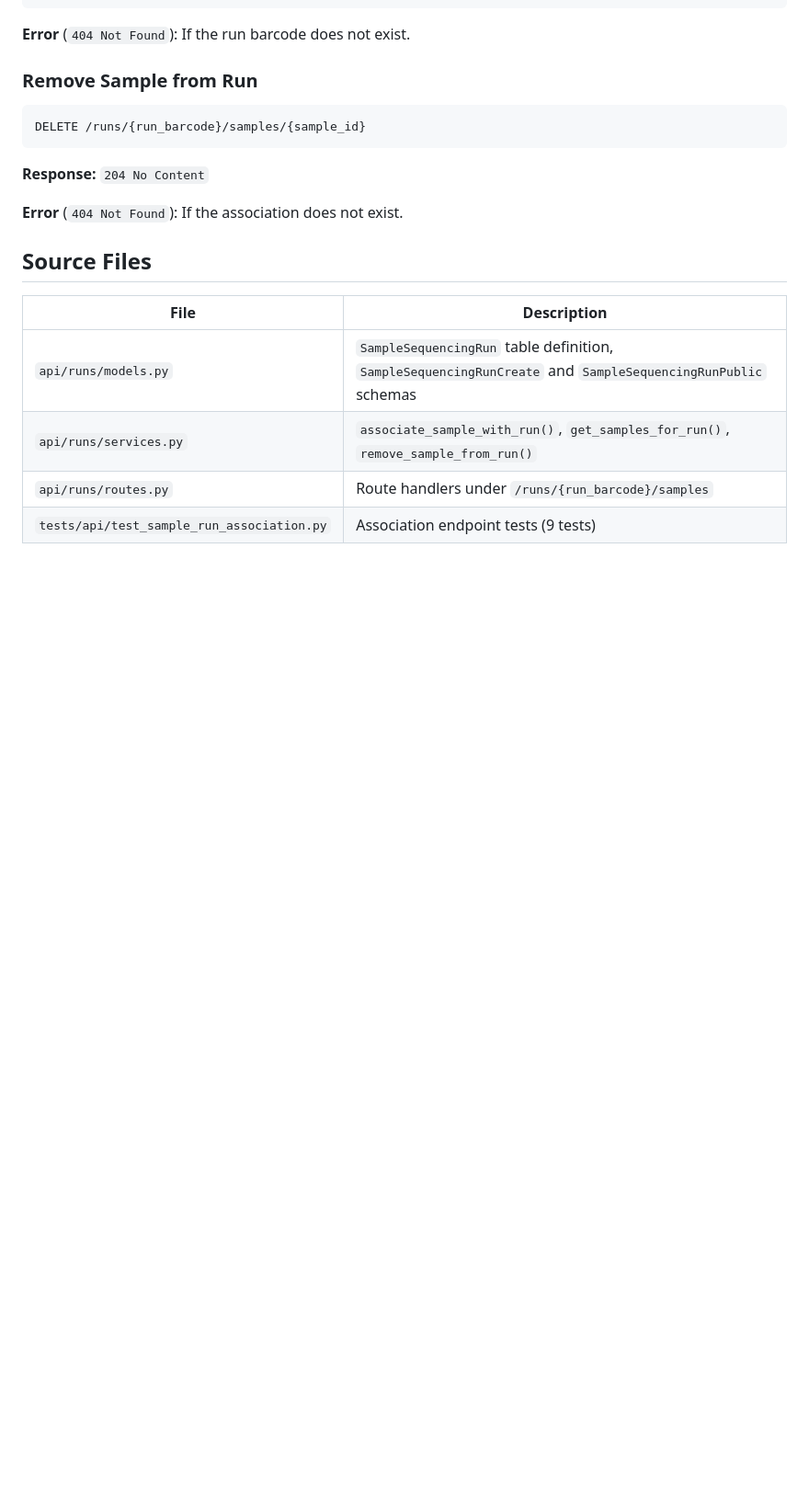
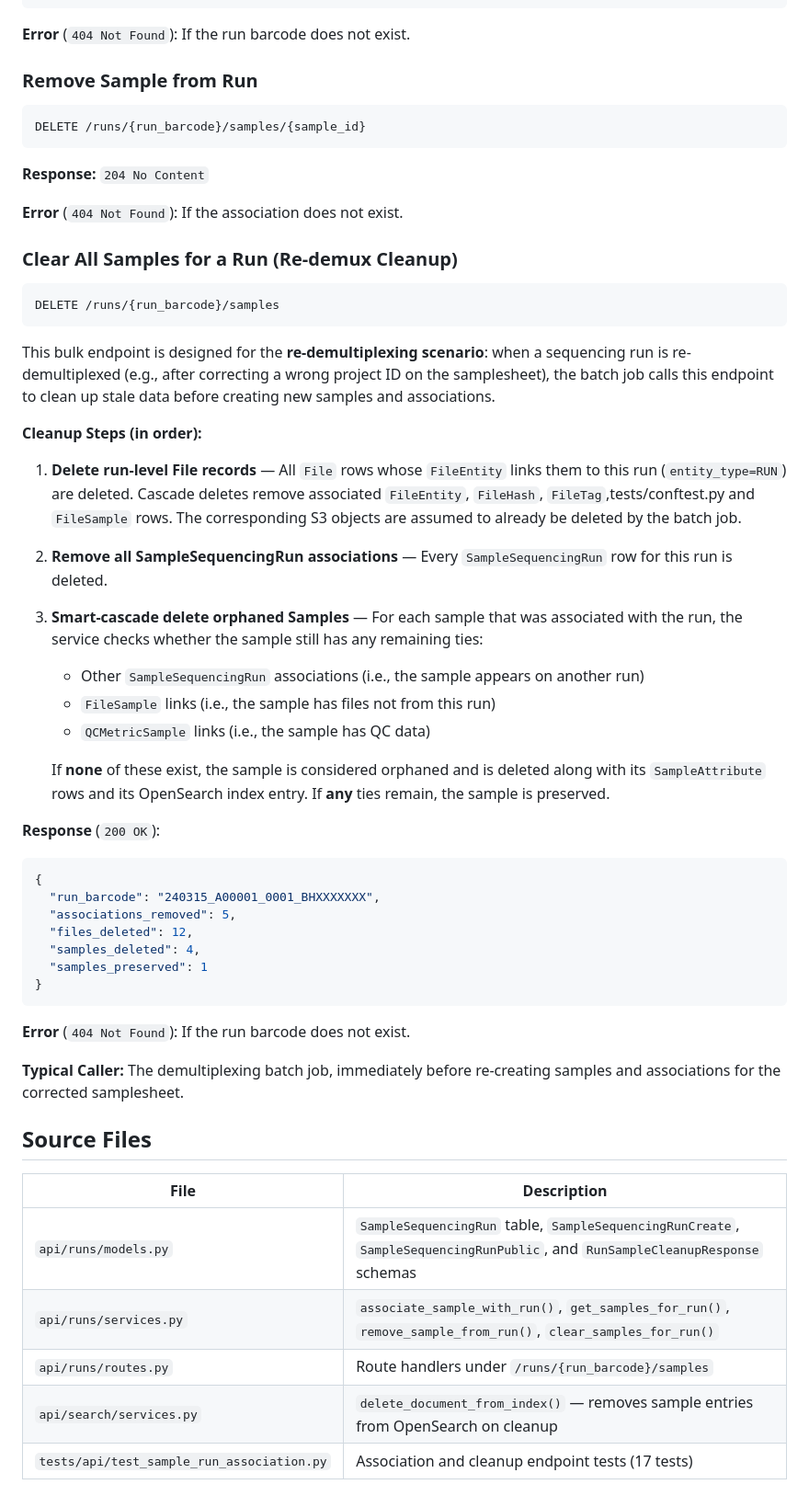
Before and after one commit to NGS360/APIServer, a Markdown page: docs/SAMPLE_RUN_ASSOCIATIONS.md, the part around the change. Shown at 92% size. Rendered like a GitHub page; blank space fills up the shorter version.

Commit message:
update sample run associations docs

````diff
--- a/docs/SAMPLE_RUN_ASSOCIATIONS.md
+++ b/docs/SAMPLE_RUN_ASSOCIATIONS.md
@@ -139,11 +139,49 @@ DELETE /runs/{run_barcode}/samples/{sample_id}
 
 **Error** (`404 Not Found`): If the association does not exist.
 
+### Clear All Samples for a Run (Re-demux Cleanup)
+
+```
+DELETE /runs/{run_barcode}/samples
+```
+
+This bulk endpoint is designed for the **re-demultiplexing scenario**: when a sequencing run is re-demultiplexed (e.g., after correcting a wrong project ID on the samplesheet), the batch job calls this endpoint to clean up stale data before creating new samples and associations.
+
+**Cleanup Steps (in order):**
+
+1. **Delete run-level File records** — All `File` rows whose `FileEntity` links them to this run (`entity_type=RUN`) are deleted. Cascade deletes remove associated `FileEntity`, `FileHash`, `FileTag`,tests/conftest.py and `FileSample` rows. The corresponding S3 objects are assumed to already be deleted by the batch job.
+
+2. **Remove all SampleSequencingRun associations** — Every `SampleSequencingRun` row for this run is deleted.
+
+3. **Smart-cascade delete orphaned Samples** — For each sample that was associated with the run, the service checks whether the sample still has any remaining ties:
+   - Other `SampleSequencingRun` associations (i.e., the sample appears on another run)
+   - `FileSample` links (i.e., the sample has files not from this run)
+   - `QCMetricSample` links (i.e., the sample has QC data)
+
+   If **none** of these exist, the sample is considered orphaned and is deleted along with its `SampleAttribute` rows and its OpenSearch index entry. If **any** ties remain, the sample is preserved.
+
+**Response** (`200 OK`):
+
+```json
+{
+  "run_barcode": "240315_A00001_0001_BHXXXXXXX",
+  "associations_removed": 5,
+  "files_deleted": 12,
+  "samples_deleted": 4,
+  "samples_preserved": 1
+}
+```
+
+**Error** (`404 Not Found`): If the run barcode does not exist.
+
+**Typical Caller:** The demultiplexing batch job, immediately before re-creating samples and associations for the corrected samplesheet.
+
 ## Source Files
 
 | File | Description |
 |------|-------------|
-| `api/runs/models.py` | `SampleSequencingRun` table definition, `SampleSequencingRunCreate` and `SampleSequencingRunPublic` schemas |
-| `api/runs/services.py` | `associate_sample_with_run()`, `get_samples_for_run()`, `remove_sample_from_run()` |
+| `api/runs/models.py` | `SampleSequencingRun` table, `SampleSequencingRunCreate`, `SampleSequencingRunPublic`, and `RunSampleCleanupResponse` schemas |
+| `api/runs/services.py` | `associate_sample_with_run()`, `get_samples_for_run()`, `remove_sample_from_run()`, `clear_samples_for_run()` |
 | `api/runs/routes.py` | Route handlers under `/runs/{run_barcode}/samples` |
-| `tests/api/test_sample_run_association.py` | Association endpoint tests (9 tests) |
+| `api/search/services.py` | `delete_document_from_index()` — removes sample entries from OpenSearch on cleanup |
+| `tests/api/test_sample_run_association.py` | Association and cleanup endpoint tests (17 tests) |
````
